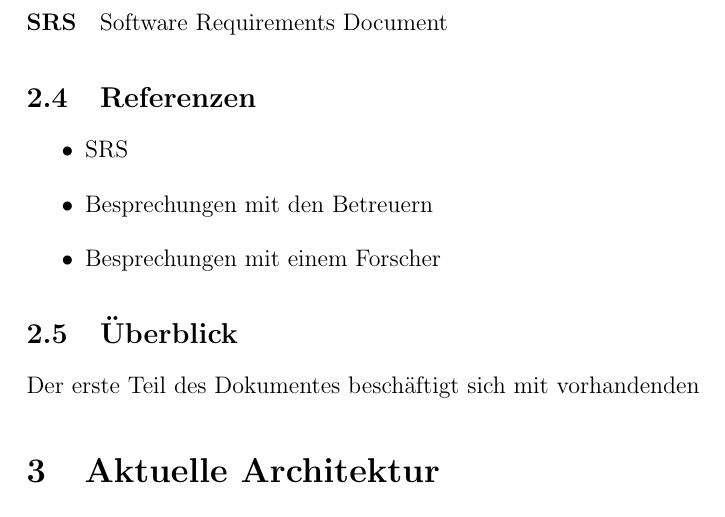
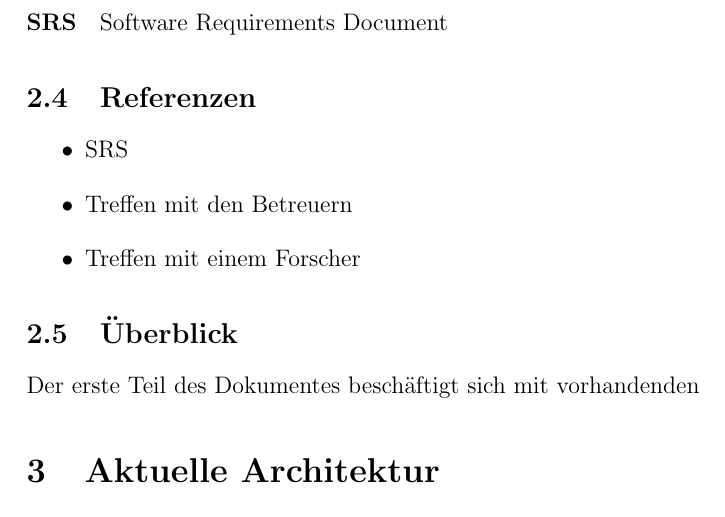
Before and after one commit to xnhp/swp-positionprediction, a LaTeX document (Dokumentation/SDD/SDD.tex): part of page 5 of 5, cut so that both start at the same text. Compiled offline with pdfLaTeX.

Commit message:
only small changes

```diff
--- a/Dokumentation/SDD/SDD.tex
+++ b/Dokumentation/SDD/SDD.tex
@@ -162,8 +162,8 @@ Die App beinhaltet keine Funktionen die folgenden entsprechen:
 \subsection{Referenzen}
 \begin{itemize}
 	\item SRS
-	\item Besprechungen mit den Betreuern
-	\item Besprechungen mit einem Forscher
+	\item Treffen mit den Betreuern
+	\item Treffen mit einem Forscher
 \end{itemize}
 
 
```
